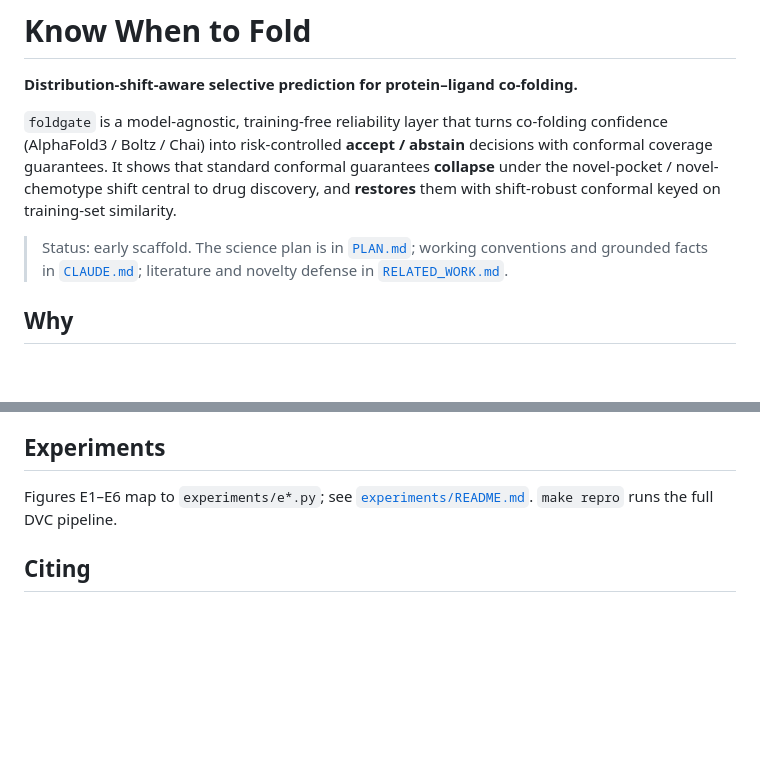
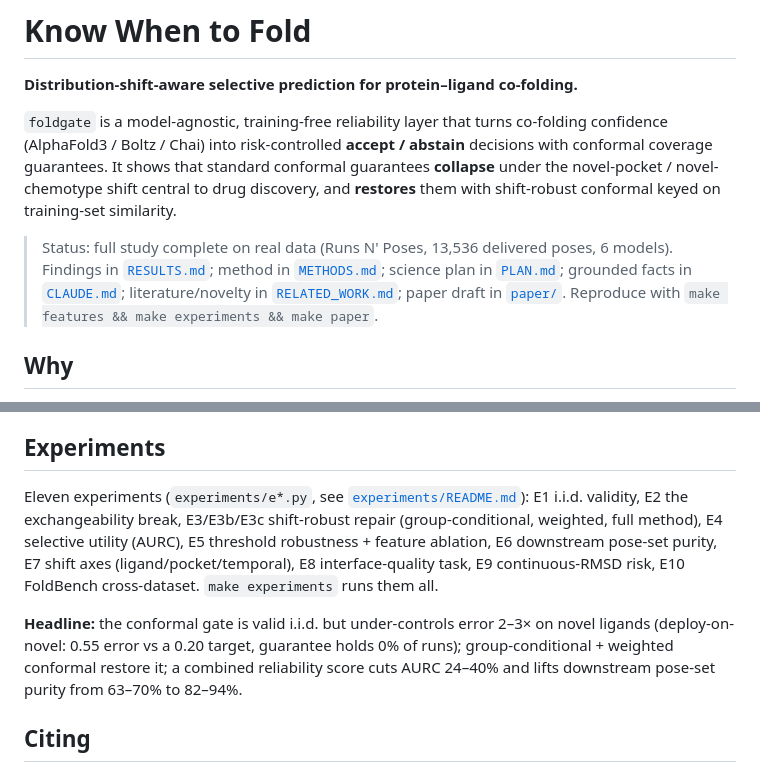
Before and after one commit to rikhinkavuru/foldgate, a Markdown page: README.md, 2 parts joined by grey strips. Drawn GitHub-style; blank space fills up the shorter version.

Commit message:
docs: expand README to full E1-E10 study + reproduction
Co-Authored-By: Claude Opus 4.8 <noreply@anthropic.com>

```diff
--- a/README.md
+++ b/README.md
@@ -4,7 +4,7 @@
 
 `foldgate` is a model-agnostic, training-free reliability layer that turns co-folding confidence (AlphaFold3 / Boltz / Chai) into risk-controlled **accept / abstain** decisions with conformal coverage guarantees. It shows that standard conformal guarantees **collapse** under the novel-pocket / novel-chemotype shift central to drug discovery, and **restores** them with shift-robust conformal keyed on training-set similarity.
 
-> Status: early scaffold. The science plan is in [`PLAN.md`](PLAN.md); working conventions and grounded facts in [`CLAUDE.md`](CLAUDE.md); literature and novelty defense in [`RELATED_WORK.md`](RELATED_WORK.md).
+> Status: full study complete on real data (Runs N' Poses, 13,536 delivered poses, 6 models). Findings in [`RESULTS.md`](RESULTS.md); method in [`METHODS.md`](METHODS.md); science plan in [`PLAN.md`](PLAN.md); grounded facts in [`CLAUDE.md`](CLAUDE.md); literature/novelty in [`RELATED_WORK.md`](RELATED_WORK.md); paper draft in [`paper/`](paper/). Reproduce with `make features && make experiments && make paper`.
 
 ## Why
 
@@ -46,7 +46,17 @@ Reuse-first. See [`data/DATASETS.md`](data/DATASETS.md) for sources, DOIs, licen
 
 ## Experiments
 
-Figures E1–E6 map to `experiments/e*.py`; see [`experiments/README.md`](experiments/README.md). `make repro` runs the full DVC pipeline.
+Eleven experiments (`experiments/e*.py`, see [`experiments/README.md`](experiments/README.md)):
+E1 i.i.d. validity, E2 the exchangeability break, E3/E3b/E3c shift-robust repair
+(group-conditional, weighted, full method), E4 selective utility (AURC), E5 threshold
+robustness + feature ablation, E6 downstream pose-set purity, E7 shift axes
+(ligand/pocket/temporal), E8 interface-quality task, E9 continuous-RMSD risk,
+E10 FoldBench cross-dataset. `make experiments` runs them all.
+
+**Headline:** the conformal gate is valid i.i.d. but under-controls error 2–3× on
+novel ligands (deploy-on-novel: 0.55 error vs a 0.20 target, guarantee holds 0% of
+runs); group-conditional + weighted conformal restore it; a combined reliability
+score cuts AURC 24–40% and lifts downstream pose-set purity from 63–70% to 82–94%.
 
 ## Citing
 
```
